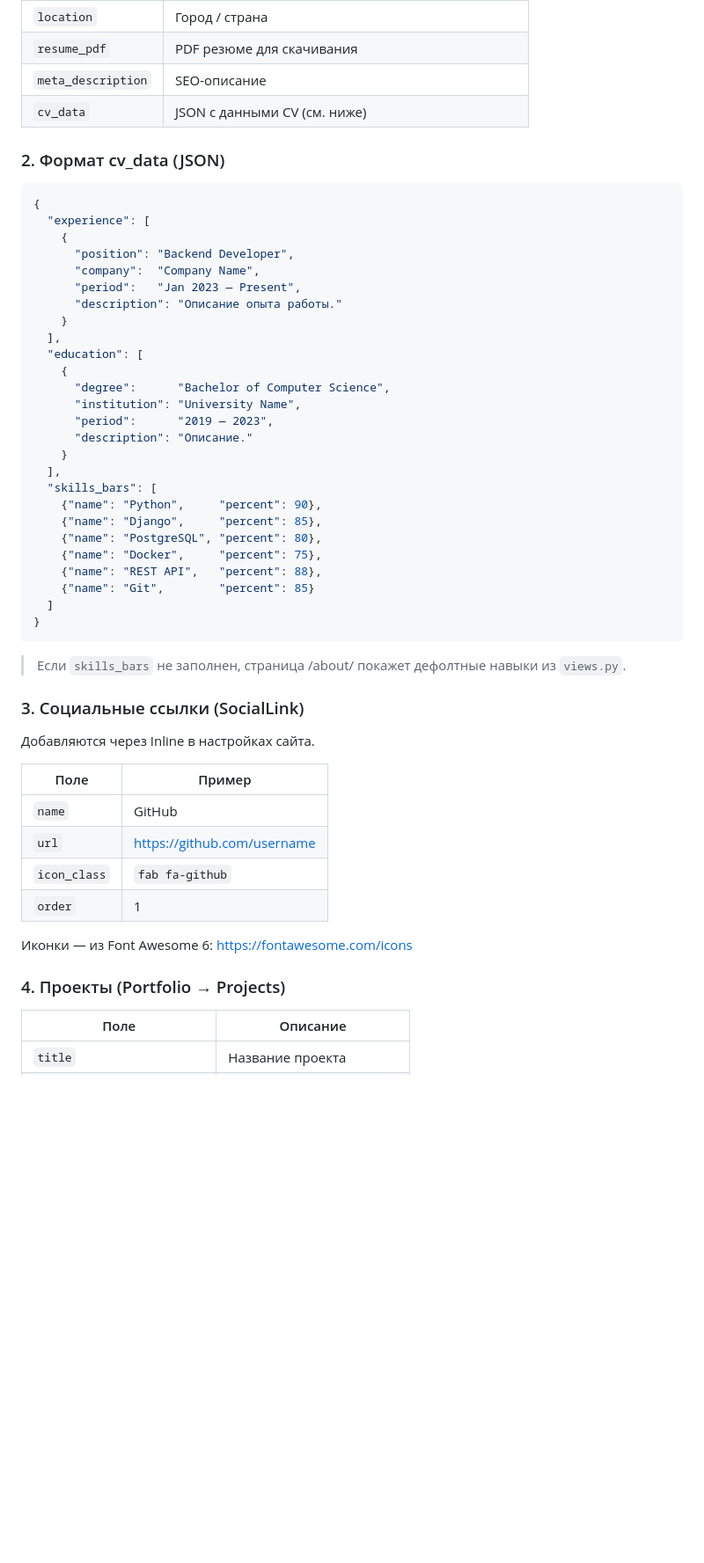
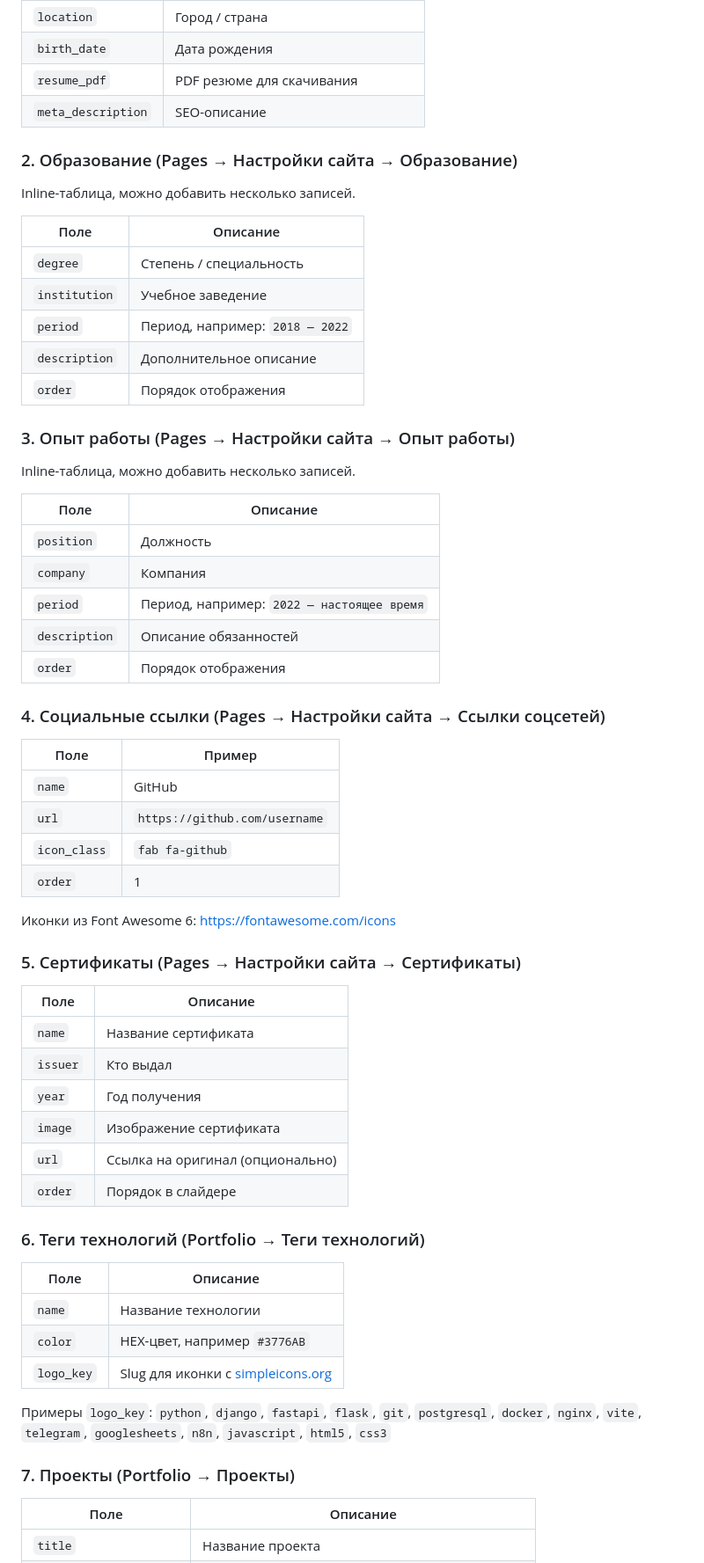
Before and after one commit to Astalex-s/YourPortfolio, a Markdown page: README.md, the part around one of its changes. Shown at 88% size. Rendered like a GitHub page; blank space fills up the shorter version.

Commit message:
docs: actualize README for current project configuration
Co-Authored-By: Claude Sonnet 4.6 <noreply@anthropic.com>

````diff
--- a/README.md
+++ b/README.md
@@ -86,55 +87,66 @@ DEFAULT_FROM_EMAIL=noreply@yoursite.com
 | `location` | Город / страна |
+| `birth_date` | Дата рождения |
 | `resume_pdf` | PDF резюме для скачивания |
 | `meta_description` | SEO-описание |
-| `cv_data` | JSON с данными CV (см. ниже) |
 
-### 2. Формат cv_data (JSON)
+### 2. Образование (Pages → Настройки сайта → Образование)
 
-```json
-{
-  "experience": [
-    {
-      "position": "Backend Developer",
-      "company":  "Company Name",
-      "period":   "Jan 2023 — Present",
-      "description": "Описание опыта работы."
-    }
-  ],
-  "education": [
-    {
-      "degree":      "Bachelor of Computer Science",
-      "institution": "University Name",
-      "period":      "2019 — 2023",
-      "description": "Описание."
-    }
-  ],
-  "skills_bars": [
-    {"name": "Python",     "percent": 90},
-    {"name": "Django",     "percent": 85},
-    {"name": "PostgreSQL", "percent": 80},
-    {"name": "Docker",     "percent": 75},
-    {"name": "REST API",   "percent": 88},
-    {"name": "Git",        "percent": 85}
-  ]
-}
-```
+Inline-таблица, можно добавить несколько записей.
 
-> Если `skills_bars` не заполнен, страница /about/ покажет дефолтные навыки из `views.py`.
+| Поле | Описание |
+|------|----------|
+| `degree` | Степень / специальность |
+| `institution` | Учебное заведение |
+| `period` | Период, например: `2018 — 2022` |
+| `description` | Дополнительное описание |
+| `order` | Порядок отображения |
 
-### 3. Социальные ссылки (SocialLink)
+### 3. Опыт работы (Pages → Настройки сайта → Опыт работы)
 
-Добавляются через Inline в настройках сайта.
+Inline-таблица, можно добавить несколько записей.
+
+| Поле | Описание |
+|------|----------|
+| `position` | Должность |
+| `company` | Компания |
+| `period` | Период, например: `2022 — настоящее время` |
+| `description` | Описание обязанностей |
+| `order` | Порядок отображения |
+
+### 4. Социальные ссылки (Pages → Настройки сайта → Ссылки соцсетей)
 
 | Поле | Пример |
 |------|--------|
 | `name` | GitHub |
-| `url` | https://github.com/username |
+| `url` | `https://github.com/username` |
 | `icon_class` | `fab fa-github` |
 | `order` | 1 |
 
-Иконки — из Font Awesome 6: https://fontawesome.com/icons
+Иконки из Font Awesome 6: https://fontawesome.com/icons
 
-### 4. Проекты (Portfolio → Projects)
+### 5. Сертификаты (Pages → Настройки сайта → Сертификаты)
+
+| Поле | Описание |
+|------|----------|
+| `name` | Название сертификата |
+| `issuer` | Кто выдал |
+| `year` | Год получения |
+| `image` | Изображение сертификата |
+| `url` | Ссылка на оригинал (опционально) |
+| `order` | Порядок в слайдере |
+
+### 6. Теги технологий (Portfolio → Теги технологий)
+
+| Поле | Описание |
+|------|----------|
+| `name` | Название технологии |
+| `color` | HEX-цвет, например `#3776AB` |
+| `logo_key` | Slug для иконки с [simpleicons.org](https://simpleicons.org) |
+
+Примеры `logo_key`: `python`, `django`, `fastapi`, `flask`, `git`, `postgresql`,
+`docker`, `nginx`, `vite`, `telegram`, `googlesheets`, `n8n`, `javascript`, `html5`, `css3`
+
+### 7. Проекты (Portfolio → Проекты)
 
 | Поле | Описание |
 |------|----------|
````
Also changed, not shown: other parts of README.md (+57 -46 lines).
